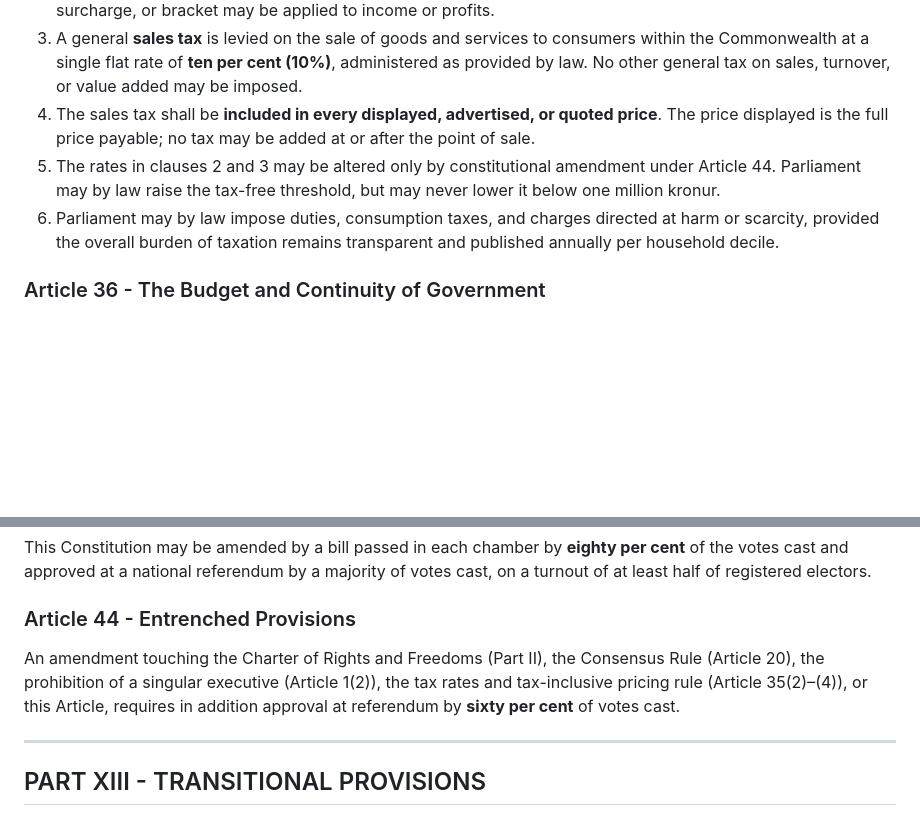
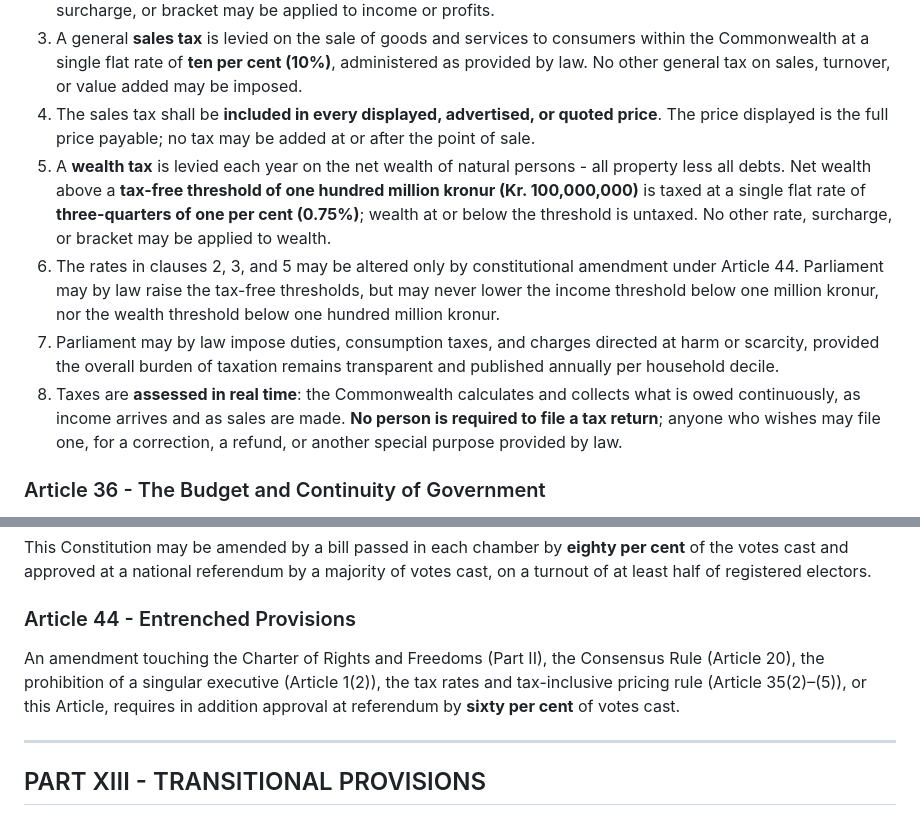
Before and after one commit to jeffkloy/laphurdeen, a Markdown page: CONSTITUTION.md, 2 parts joined by grey strips. Drawn GitHub-style; blank space fills up the shorter version.

```diff
--- a/CONSTITUTION.md
+++ b/CONSTITUTION.md
@@ -240,8 +240,10 @@ Bills duly passed are certified by the presiding officers of both chambers and p
 2. The annual income of natural persons above a **tax-free threshold of one million kronur (Kr. 1,000,000)** is taxed at a single flat rate of **twenty-five per cent (25%)**; income at or below the threshold is untaxed. The profits of businesses are taxed at a single flat rate of **twelve and one-half per cent (12.5%)**. No other rate, surcharge, or bracket may be applied to income or profits.
 3. A general **sales tax** is levied on the sale of goods and services to consumers within the Commonwealth at a single flat rate of **ten per cent (10%)**, administered as provided by law. No other general tax on sales, turnover, or value added may be imposed.
 4. The sales tax shall be **included in every displayed, advertised, or quoted price**. The price displayed is the full price payable; no tax may be added at or after the point of sale.
-5. The rates in clauses 2 and 3 may be altered only by constitutional amendment under Article 44. Parliament may by law raise the tax-free threshold, but may never lower it below one million kronur.
-6. Parliament may by law impose duties, consumption taxes, and charges directed at harm or scarcity, provided the overall burden of taxation remains transparent and published annually per household decile.
+5. A **wealth tax** is levied each year on the net wealth of natural persons - all property less all debts. Net wealth above a **tax-free threshold of one hundred million kronur (Kr. 100,000,000)** is taxed at a single flat rate of **three-quarters of one per cent (0.75%)**; wealth at or below the threshold is untaxed. No other rate, surcharge, or bracket may be applied to wealth.
+6. The rates in clauses 2, 3, and 5 may be altered only by constitutional amendment under Article 44. Parliament may by law raise the tax-free thresholds, but may never lower the income threshold below one million kronur, nor the wealth threshold below one hundred million kronur.
+7. Parliament may by law impose duties, consumption taxes, and charges directed at harm or scarcity, provided the overall burden of taxation remains transparent and published annually per household decile.
+8. Taxes are **assessed in real time**: the Commonwealth calculates and collects what is owed continuously, as income arrives and as sales are made. **No person is required to file a tax return**; anyone who wishes may file one, for a correction, a refund, or another special purpose provided by law.
 
 ### Article 36 - The Budget and Continuity of Government
 1. The annual budget is proposed by the Ministerial College for Finance on behalf of the Council and passed as a law under the Consensus Rule.
@@ -294,7 +296,7 @@ Lawful residents who are not citizens enjoy all rights in this Constitution exce
 This Constitution may be amended by a bill passed in each chamber by **eighty per cent** of the votes cast and approved at a national referendum by a majority of votes cast, on a turnout of at least half of registered electors.
 
 ### Article 44 - Entrenched Provisions
-An amendment touching the Charter of Rights and Freedoms (Part II), the Consensus Rule (Article 20), the prohibition of a singular executive (Article 1(2)), the tax rates and tax-inclusive pricing rule (Article 35(2)–(4)), or this Article, requires in addition approval at referendum by **sixty per cent** of votes cast.
+An amendment touching the Charter of Rights and Freedoms (Part II), the Consensus Rule (Article 20), the prohibition of a singular executive (Article 1(2)), the tax rates and tax-inclusive pricing rule (Article 35(2)–(5)), or this Article, requires in addition approval at referendum by **sixty per cent** of votes cast.
 
 ---
 
```
Also changed, not shown: GRUNDLOJEN.md (+5 -3 lines).
